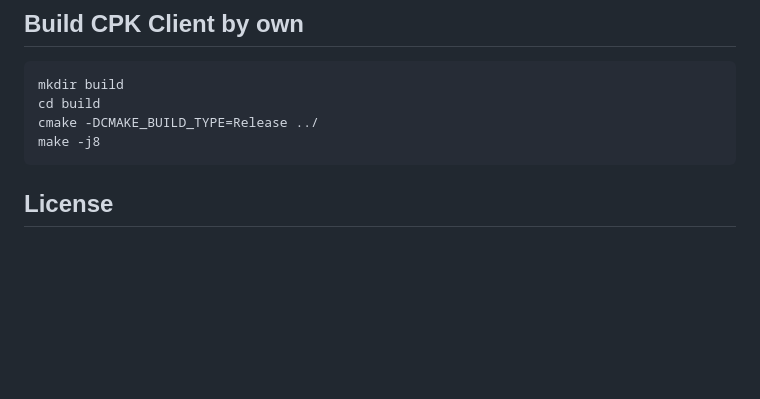
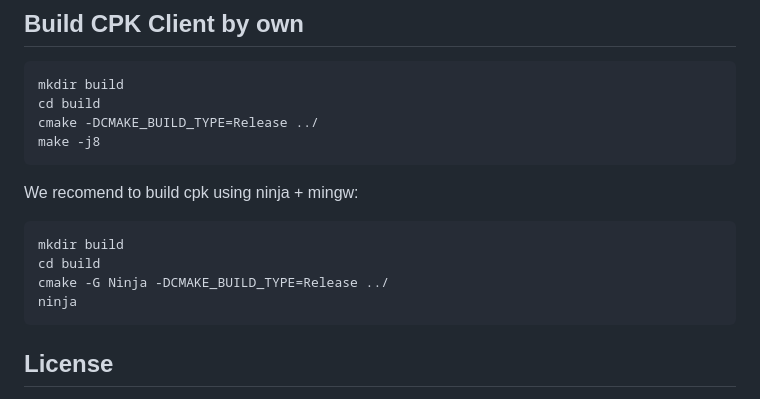
Before and after one commit to DEgITx/cpk, a Markdown page: README.md, the part around the change. Rendered like a GitHub page; blank space fills up the shorter version.

Commit message:
update readme part

````diff
--- a/README.md
+++ b/README.md
@@ -163,6 +163,15 @@ cmake -DCMAKE_BUILD_TYPE=Release ../
 make -j8
 ```
 
+We recomend to build cpk using ninja + mingw:
+
+```sh
+mkdir build
+cd build
+cmake -G Ninja -DCMAKE_BUILD_TYPE=Release ../
+ninja
+```
+
 ## License
 [MIT](https://github.com/DEgiTx/cpk/blob/master/LICENSE)
 
````
